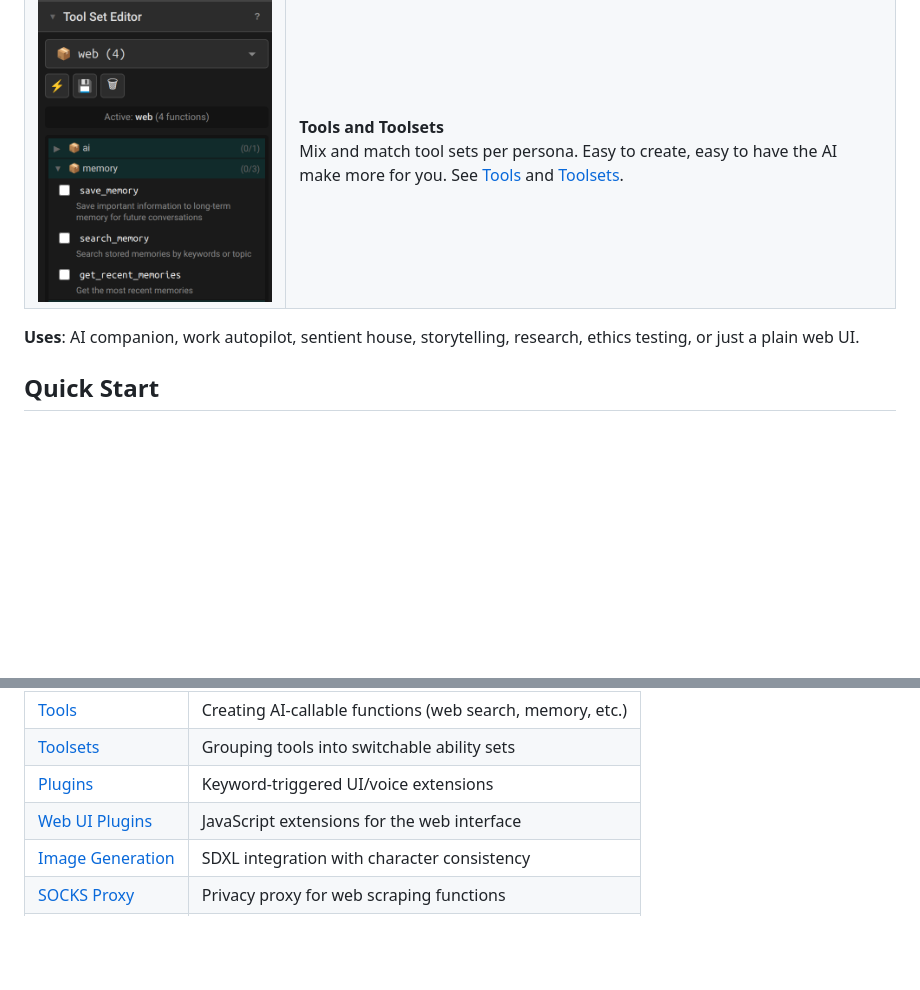
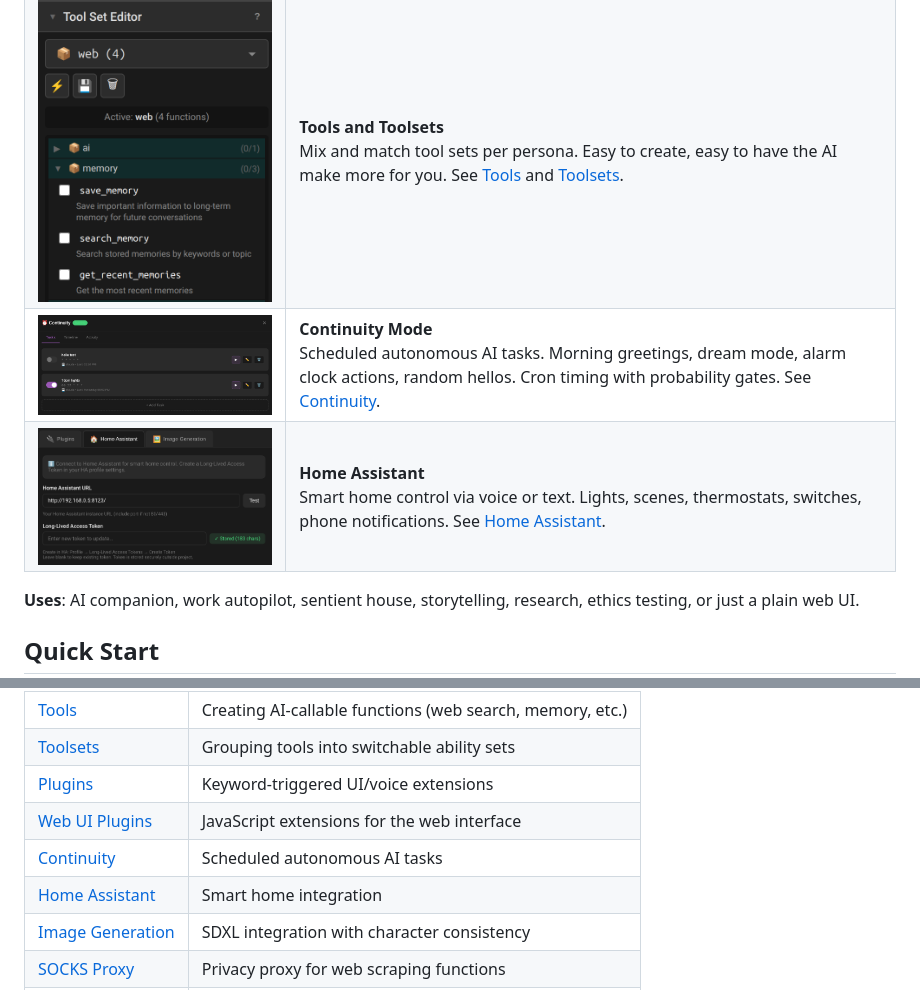
Before and after one commit to codemaker1023/sapphire_ai_agent, a Markdown page: README.md, 2 parts joined by grey strips. GitHub-like rendering; pictures changed too: docs/screenshots/continuity-scheduling.png (added), docs/screenshots/home-assistant-integration.png (added); blank space fills up the shorter version.

Commit message:
docs for continuity and home assistant

```diff
--- a/README.md
+++ b/README.md
@@ -81,6 +81,14 @@ You talk to it, but it's her that talks back. Customize your own virtual persona
 <td><a href="docs/screenshots/toolset-editor.png"><img src="docs/screenshots/toolset-editor.png" alt="Toolset Editor"/></a></td>
 <td><strong>Tools and Toolsets</strong><br/>Mix and match tool sets per persona. Easy to create, easy to have the AI make more for you. See <a href="docs/TOOLS.md">Tools</a> and <a href="docs/TOOLSETS.md">Toolsets</a>.</td>
 </tr>
+<tr>
+<td><a href="docs/screenshots/continuity-scheduling.png"><img src="docs/screenshots/continuity-scheduling.png" alt="Continuity Mode"/></a></td>
+<td><strong>Continuity Mode</strong><br/>Scheduled autonomous AI tasks. Morning greetings, dream mode, alarm clock actions, random hellos. Cron timing with probability gates. See <a href="docs/CONTINUITY.md">Continuity</a>.</td>
+</tr>
+<tr>
+<td><a href="docs/screenshots/home-assistant-integration.png"><img src="docs/screenshots/home-assistant-integration.png" alt="Home Assistant"/></a></td>
+<td><strong>Home Assistant</strong><br/>Smart home control via voice or text. Lights, scenes, thermostats, switches, phone notifications. See <a href="docs/HOME-ASSISTANT.md">Home Assistant</a>.</td>
+</tr>
 </table>
 
 **Uses**: AI companion, work autopilot, sentient house, storytelling, research, ethics testing, or just a plain web UI.
@@ -147,6 +155,8 @@ The setup wizard walks you through LLM configuration on first run.
 | [Toolsets](docs/TOOLSETS.md) | Grouping tools into switchable ability sets |
 | [Plugins](docs/PLUGINS.md) | Keyword-triggered UI/voice extensions |
 | [Web UI Plugins](docs/WEB-PLUGINS.md) | JavaScript extensions for the web interface |
+| [Continuity](docs/CONTINUITY.md) | Scheduled autonomous AI tasks |
+| [Home Assistant](docs/HOME-ASSISTANT.md) | Smart home integration |
 | [Image Generation](docs/IMAGE-GEN.md) | SDXL integration with character consistency |
 | [SOCKS Proxy](docs/SOCKS.md) | Privacy proxy for web scraping functions |
 | [Troubleshooting](docs/TROUBLESHOOTING.md) | Common issues and fixes |
```
Also changed, not shown: docs/CHANGELOG.md (+6 -0 lines), docs/CONTINUITY.md (added, +107 -0 lines), docs/HOME-ASSISTANT.md (added, +124 -0 lines), docs/screenshots/markdown-rendering.png (added), 2 other files.
